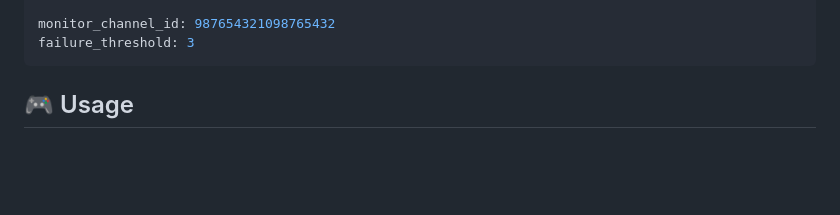
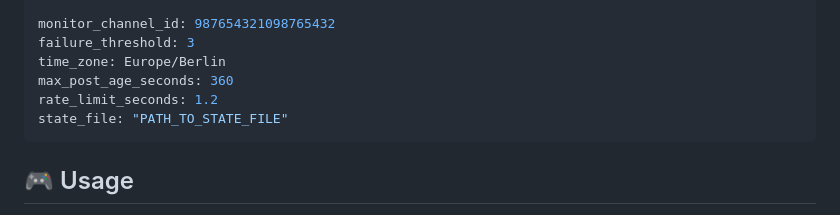
Before and after one commit to spa1teN/Tausendsassa, a Markdown page: README.md, the part around the change. Rendered like a GitHub page; blank space fills up the shorter version.

````diff
--- a/README.md
+++ b/README.md
@@ -72,6 +72,10 @@ feeds:
 
 monitor_channel_id: 987654321098765432
 failure_threshold: 3
+time_zone: Europe/Berlin
+max_post_age_seconds: 360
+rate_limit_seconds: 1.2
+state_file: "PATH_TO_STATE_FILE"
 ```
 ## 🎮 Usage
 - Start the bot:
````
